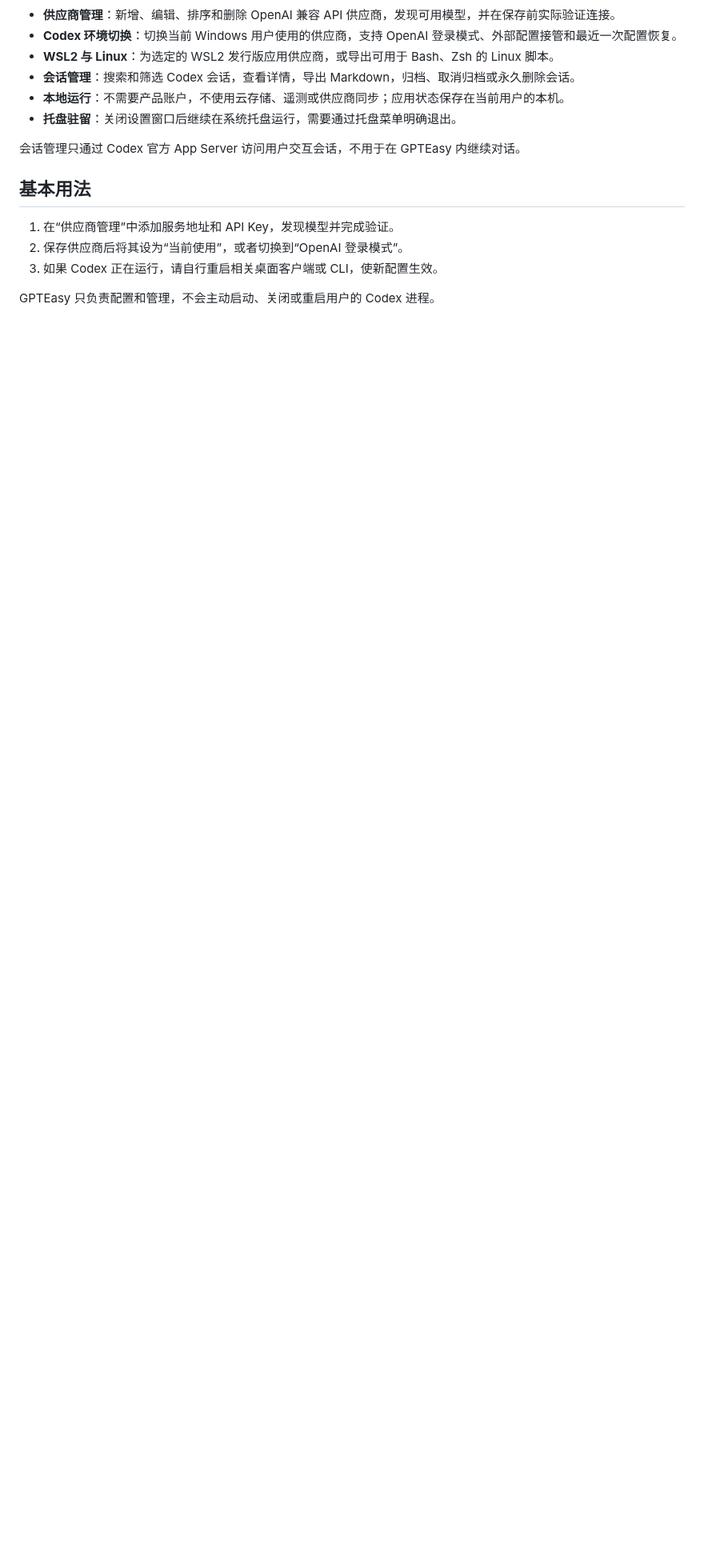
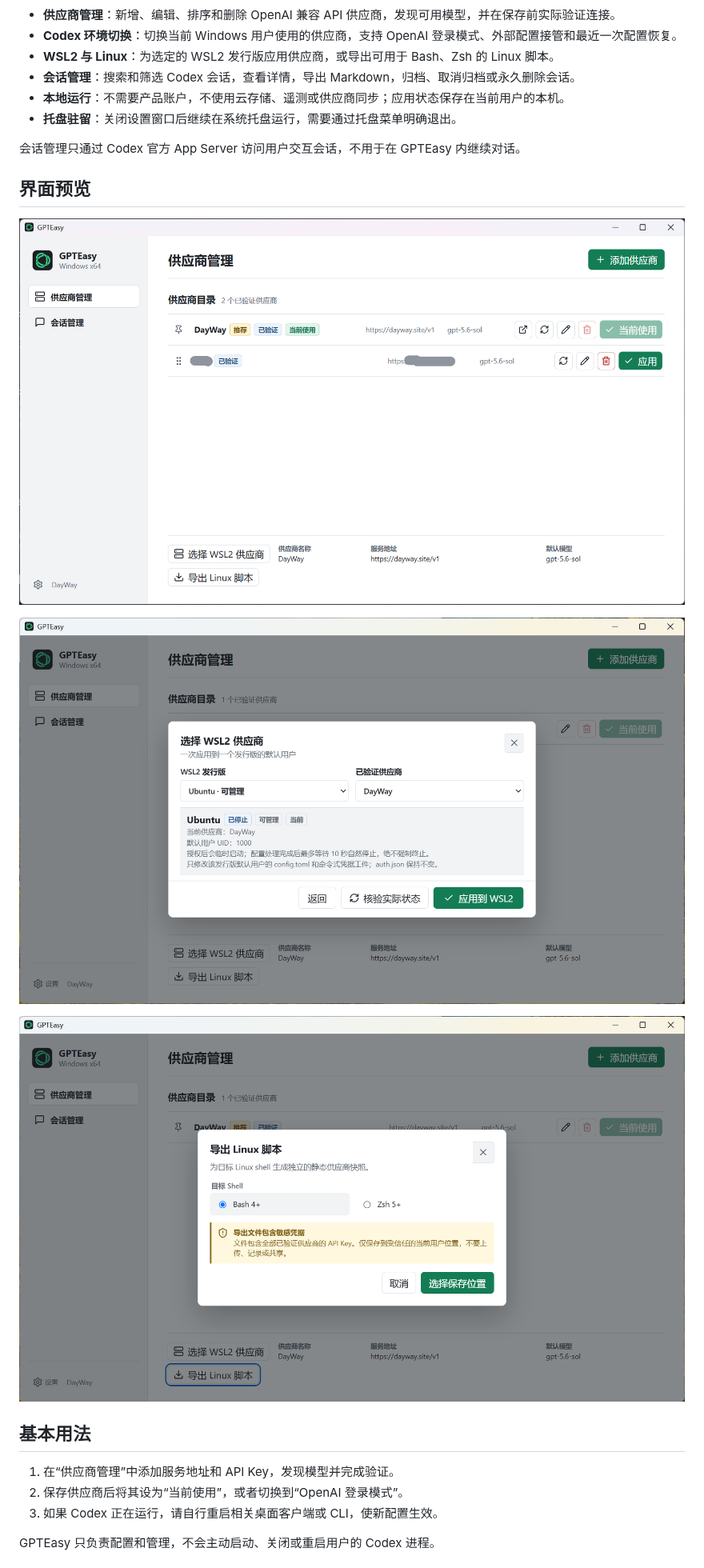
Before and after one commit to yinshaohua/GPTEasy, a Markdown page: README.md, the part around one of its changes. Shown at 80% size. GitHub-like rendering; pictures changed too: images/gpteasy-linux.png (added), images/gpteasy-main.png (added), images/gpteasy-wsl2.png (added); blank space fills up the shorter version.

Commit message:
完善 README 展示与 GitCode 同步

```diff
--- a/README.md
+++ b/README.md
@@ -42,6 +50,14 @@ Get-FileHash .\GPTEasy_1.1.0_x64-setup.exe -Algorithm SHA256
 
 会话管理只通过 Codex 官方 App Server 访问用户交互会话，不用于在 GPTEasy 内继续对话。
 
+## 界面预览
+
+![GPTEasy 主界面和供应商管理界面](https://raw.githubusercontent.com/yinshaohua/GPTEasy/main/images/gpteasy-main.png)
+
+![GPTEasy WSL2 配置界面](https://raw.githubusercontent.com/yinshaohua/GPTEasy/main/images/gpteasy-wsl2.png)
+
+![GPTEasy 生成 Linux 配置脚本界面](https://raw.githubusercontent.com/yinshaohua/GPTEasy/main/images/gpteasy-linux.png)
+
 ## 基本用法
 
 1. 在“供应商管理”中添加服务地址和 API Key，发现模型并完成验证。
```
Also changed, not shown: other parts of README.md (+14 -12 lines), images/dayway-512x512.png (added), 1 other file.
